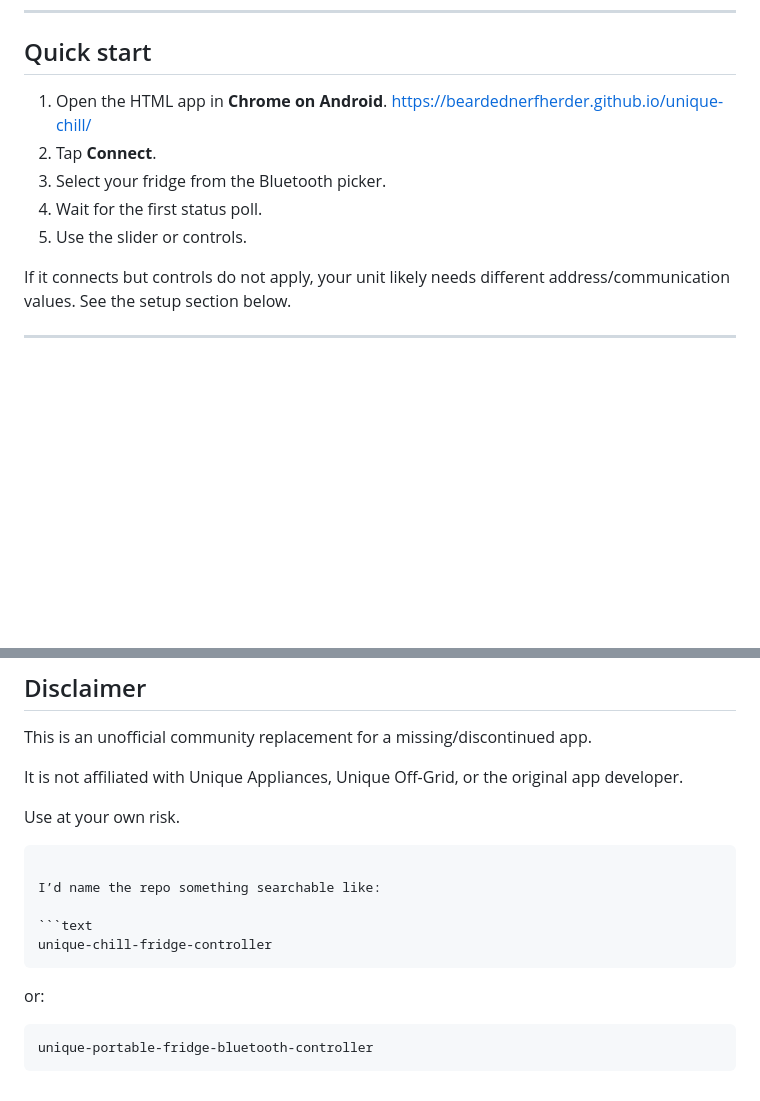
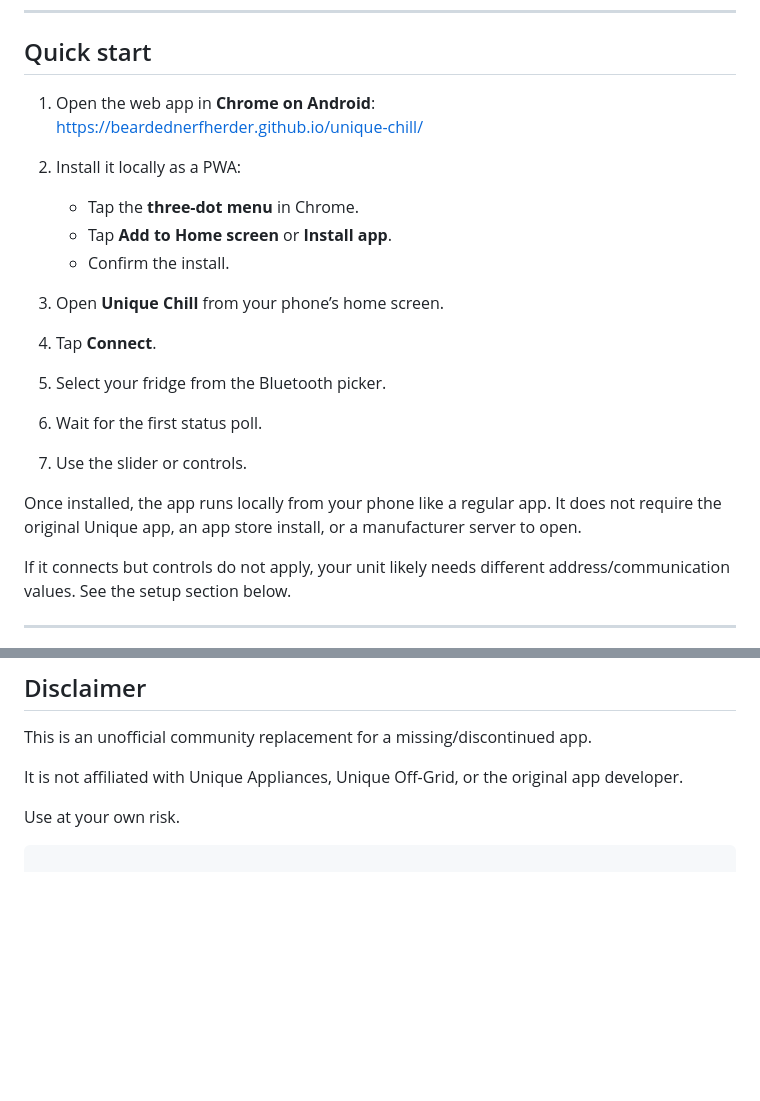
Before and after one commit to beardednerfherder/unique-portable-fridge-bluetooth-controller, a Markdown page: README.md, 2 parts joined by grey strips. GitHub-like rendering; blank space fills up the shorter version.

`````diff
--- a/README.md
+++ b/README.md
@@ -105,11 +105,25 @@ TX / notify:
 
 ## Quick start
 
-1. Open the HTML app in **Chrome on Android**. https://beardednerfherder.github.io/unique-chill/
-2. Tap **Connect**.
-3. Select your fridge from the Bluetooth picker.
-4. Wait for the first status poll.
-5. Use the slider or controls.
+1. Open the web app in **Chrome on Android**:
+   https://beardednerfherder.github.io/unique-chill/
+
+2. Install it locally as a PWA:
+   - Tap the **three-dot menu** in Chrome.
+   - Tap **Add to Home screen** or **Install app**.
+   - Confirm the install.
+
+3. Open **Unique Chill** from your phone’s home screen.
+
+4. Tap **Connect**.
+
+5. Select your fridge from the Bluetooth picker.
+
+6. Wait for the first status poll.
+
+7. Use the slider or controls.
+
+Once installed, the app runs locally from your phone like a regular app. It does not require the original Unique app, an app store install, or a manufacturer server to open.
 
 If it connects but controls do not apply, your unit likely needs different address/communication values. See the setup section below.
 
@@ -405,15 +419,3 @@ It is not affiliated with Unique Appliances, Unique Off-Grid, or the original ap
 Use at your own risk.
 
 ````
-
-I’d name the repo something searchable like:
-
-```text
-unique-chill-fridge-controller
-````
-
-or:
-
-```text
-unique-portable-fridge-bluetooth-controller
-```
`````
